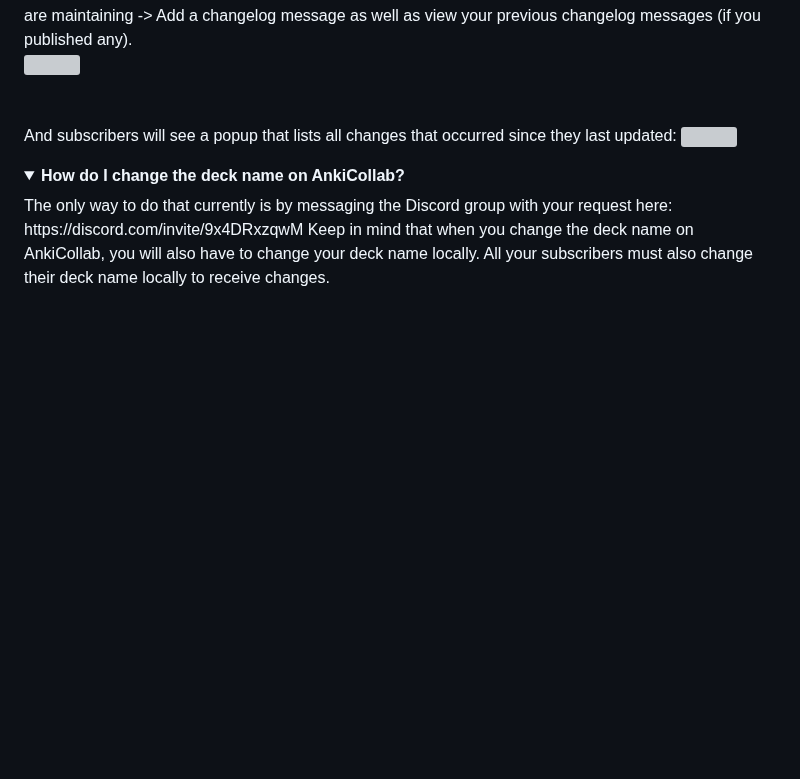
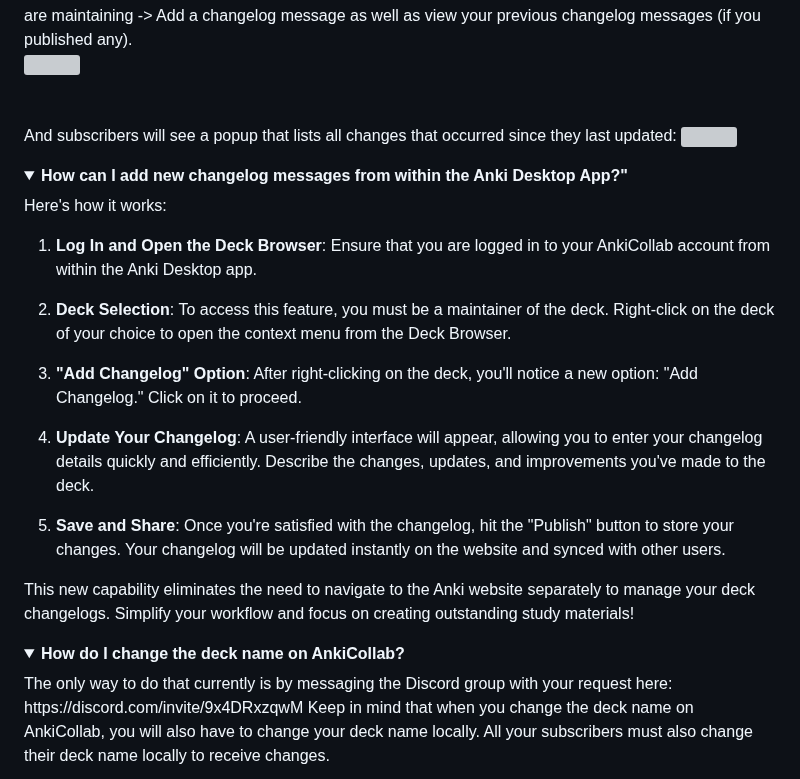
Before and after one commit to CravingCrates/AnkiCollab-Plugin, a Markdown page: faq.md, the part around one of its changes. GitHub-like rendering; folded sections open; blank space fills up the shorter version; grey boxes are pictures that could not be loaded.

```diff
--- a/faq.md
+++ b/faq.md
@@ -64,3 +64,19 @@ And subscribers will see a popup that lists all changes that occurred since they
 </details>
 
 <details close>
+  <summary><b>How can I add new changelog messages from within the Anki Desktop App?"</b></summary>
+Here's how it works:
+
+1. **Log In and Open the Deck Browser**: Ensure that you are logged in to your AnkiCollab account from within the Anki Desktop app.
+
+2. **Deck Selection**: To access this feature, you must be a maintainer of the deck. Right-click on the deck of your choice to open the context menu from the Deck Browser.
+
+3. **"Add Changelog" Option**: After right-clicking on the deck, you'll notice a new option: "Add Changelog." Click on it to proceed.
+
+4. **Update Your Changelog**: A user-friendly interface will appear, allowing you to enter your changelog details quickly and efficiently. Describe the changes, updates, and improvements you've made to the deck.
+
+5. **Save and Share**: Once you're satisfied with the changelog, hit the "Publish" button to store your changes. Your changelog will be updated instantly on the website and synced with other users.
+
+This new capability eliminates the need to navigate to the Anki website separately to manage your deck changelogs. Simplify your workflow and focus on creating outstanding study materials!
+</details>
+
```
Also changed, not shown: other parts of faq.md (+1 -0 lines).
